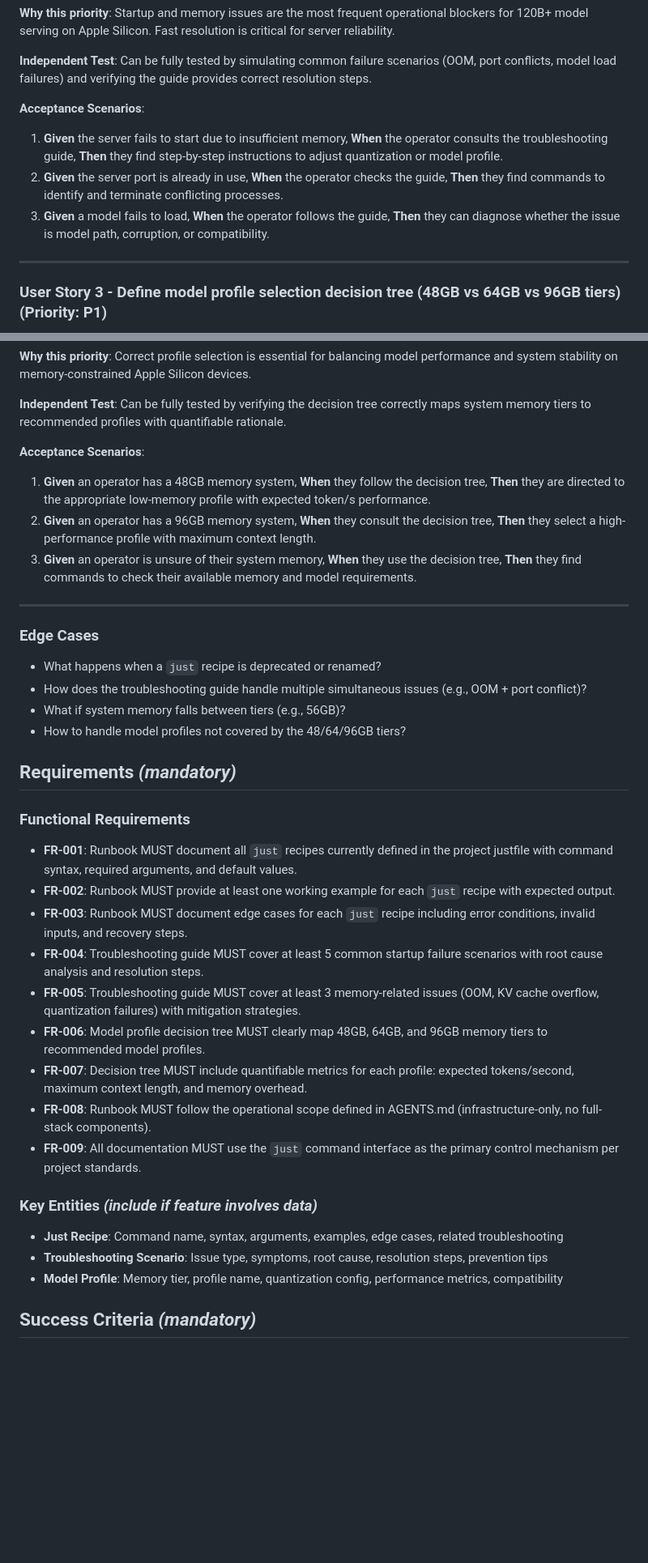
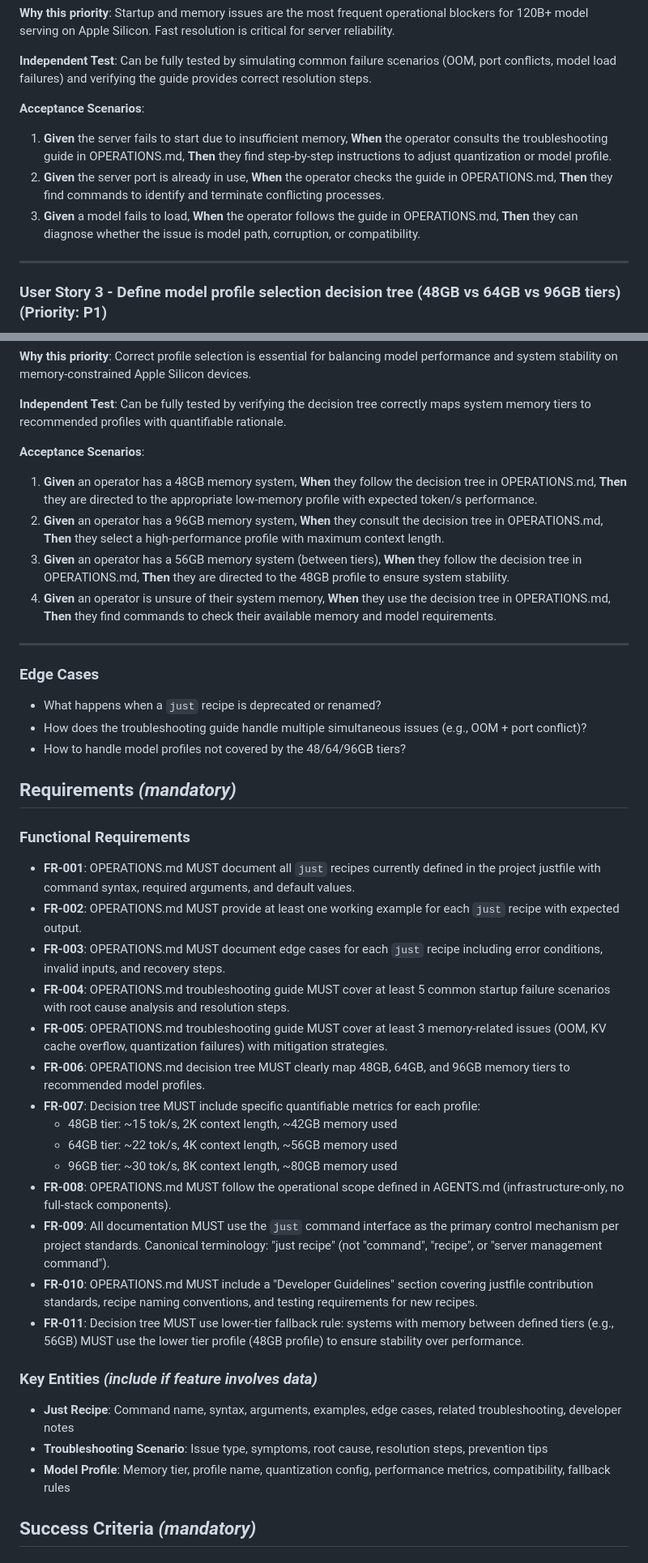
Before and after one commit to wilsongis/local-mlx-server, a Markdown page: specs/003-operations-runbook/spec.md, 2 parts joined by grey strips. Shown at 81% size. GitHub-like rendering; blank space fills up the shorter version.

```diff
--- a/specs/003-operations-runbook/spec.md
+++ b/specs/003-operations-runbook/spec.md
@@ -33,9 +43,9 @@ Operators need a structured troubleshooting guide to quickly resolve common serv
 
 **Acceptance Scenarios**:
 
-1. **Given** the server fails to start due to insufficient memory, **When** the operator consults the troubleshooting guide, **Then** they find step-by-step instructions to adjust quantization or model profile.
-2. **Given** the server port is already in use, **When** the operator checks the guide, **Then** they find commands to identify and terminate conflicting processes.
-3. **Given** a model fails to load, **When** the operator follows the guide, **Then** they can diagnose whether the issue is model path, corruption, or compatibility.
+1. **Given** the server fails to start due to insufficient memory, **When** the operator consults the troubleshooting guide in OPERATIONS.md, **Then** they find step-by-step instructions to adjust quantization or model profile.
+2. **Given** the server port is already in use, **When** the operator checks the guide in OPERATIONS.md, **Then** they find commands to identify and terminate conflicting processes.
+3. **Given** a model fails to load, **When** the operator follows the guide in OPERATIONS.md, **Then** they can diagnose whether the issue is model path, corruption, or compatibility.
 
 ---
 
@@ -49,9 +59,10 @@ Operators need a clear decision tree to select the correct model profile based o
 
 **Acceptance Scenarios**:
 
-1. **Given** an operator has a 48GB memory system, **When** they follow the decision tree, **Then** they are directed to the appropriate low-memory profile with expected token/s performance.
-2. **Given** an operator has a 96GB memory system, **When** they consult the decision tree, **Then** they select a high-performance profile with maximum context length.
-3. **Given** an operator is unsure of their system memory, **When** they use the decision tree, **Then** they find commands to check their available memory and model requirements.
+1. **Given** an operator has a 48GB memory system, **When** they follow the decision tree in OPERATIONS.md, **Then** they are directed to the appropriate low-memory profile with expected token/s performance.
+2. **Given** an operator has a 96GB memory system, **When** they consult the decision tree in OPERATIONS.md, **Then** they select a high-performance profile with maximum context length.
+3. **Given** an operator has a 56GB memory system (between tiers), **When** they follow the decision tree in OPERATIONS.md, **Then** they are directed to the 48GB profile to ensure system stability.
+4. **Given** an operator is unsure of their system memory, **When** they use the decision tree in OPERATIONS.md, **Then** they find commands to check their available memory and model requirements.
 
 ---
 
@@ -59,28 +70,32 @@ Operators need a clear decision tree to select the correct model profile based o
 
 - What happens when a `just` recipe is deprecated or renamed?
 - How does the troubleshooting guide handle multiple simultaneous issues (e.g., OOM + port conflict)?
-- What if system memory falls between tiers (e.g., 56GB)?
 - How to handle model profiles not covered by the 48/64/96GB tiers?
 
 ## Requirements *(mandatory)*
 
 ### Functional Requirements
 
-- **FR-001**: Runbook MUST document all `just` recipes currently defined in the project justfile with command syntax, required arguments, and default values.
-- **FR-002**: Runbook MUST provide at least one working example for each `just` recipe with expected output.
-- **FR-003**: Runbook MUST document edge cases for each `just` recipe including error conditions, invalid inputs, and recovery steps.
-- **FR-004**: Troubleshooting guide MUST cover at least 5 common startup failure scenarios with root cause analysis and resolution steps.
-- **FR-005**: Troubleshooting guide MUST cover at least 3 memory-related issues (OOM, KV cache overflow, quantization failures) with mitigation strategies.
-- **FR-006**: Model profile decision tree MUST clearly map 48GB, 64GB, and 96GB memory tiers to recommended model profiles.
-- **FR-007**: Decision tree MUST include quantifiable metrics for each profile: expected tokens/second, maximum context length, and memory overhead.
-- **FR-008**: Runbook MUST follow the operational scope defined in AGENTS.md (infrastructure-only, no full-stack components).
-- **FR-009**: All documentation MUST use the `just` command interface as the primary control mechanism per project standards.
+- **FR-001**: OPERATIONS.md MUST document all `just` recipes currently defined in the project justfile with command syntax, required arguments, and default values.
+- **FR-002**: OPERATIONS.md MUST provide at least one working example for each `just` recipe with expected output.
+- **FR-003**: OPERATIONS.md MUST document edge cases for each `just` recipe including error conditions, invalid inputs, and recovery steps.
+- **FR-004**: OPERATIONS.md troubleshooting guide MUST cover at least 5 common startup failure scenarios with root cause analysis and resolution steps.
+- **FR-005**: OPERATIONS.md troubleshooting guide MUST cover at least 3 memory-related issues (OOM, KV cache overflow, quantization failures) with mitigation strategies.
+- **FR-006**: OPERATIONS.md decision tree MUST clearly map 48GB, 64GB, and 96GB memory tiers to recommended model profiles.
+- **FR-007**: Decision tree MUST include specific quantifiable metrics for each profile:
+  - 48GB tier: ~15 tok/s, 2K context length, ~42GB memory used
+  - 64GB tier: ~22 tok/s, 4K context length, ~56GB memory used
+  - 96GB tier: ~30 tok/s, 8K context length, ~80GB memory used
+- **FR-008**: OPERATIONS.md MUST follow the operational scope defined in AGENTS.md (infrastructure-only, no full-stack components).
+- **FR-009**: All documentation MUST use the `just` command interface as the primary control mechanism per project standards. Canonical terminology: "just recipe" (not "command", "recipe", or "server management command").
+- **FR-010**: OPERATIONS.md MUST include a "Developer Guidelines" section covering justfile contribution standards, recipe naming conventions, and testing requirements for new recipes.
+- **FR-011**: Decision tree MUST use lower-tier fallback rule: systems with memory between defined tiers (e.g., 56GB) MUST use the lower tier profile (48GB profile) to ensure stability over performance.
 
 ### Key Entities *(include if feature involves data)*
 
-- **Just Recipe**: Command name, syntax, arguments, examples, edge cases, related troubleshooting
+- **Just Recipe**: Command name, syntax, arguments, examples, edge cases, related troubleshooting, developer notes
 - **Troubleshooting Scenario**: Issue type, symptoms, root cause, resolution steps, prevention tips
-- **Model Profile**: Memory tier, profile name, quantization config, performance metrics, compatibility
+- **Model Profile**: Memory tier, profile name, quantization config, performance metrics, compatibility, fallback rules
 
 ## Success Criteria *(mandatory)*
 
```
Also changed, not shown: other parts of specs/003-operations-runbook/spec.md (+28 -11 lines).
